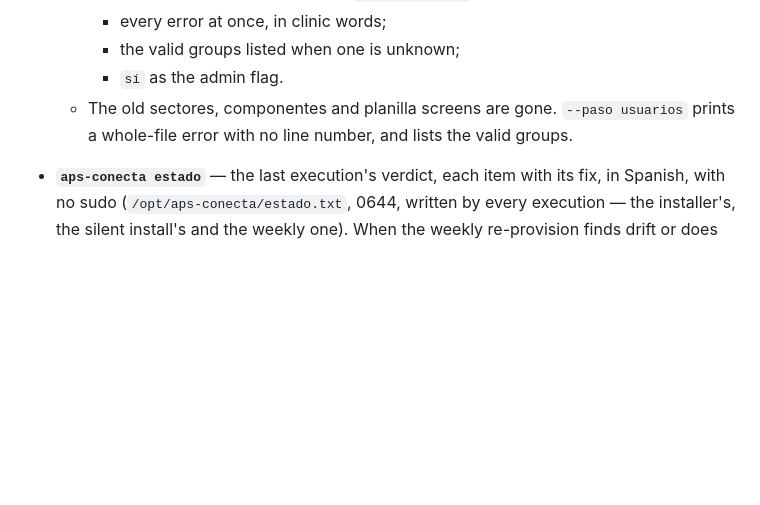
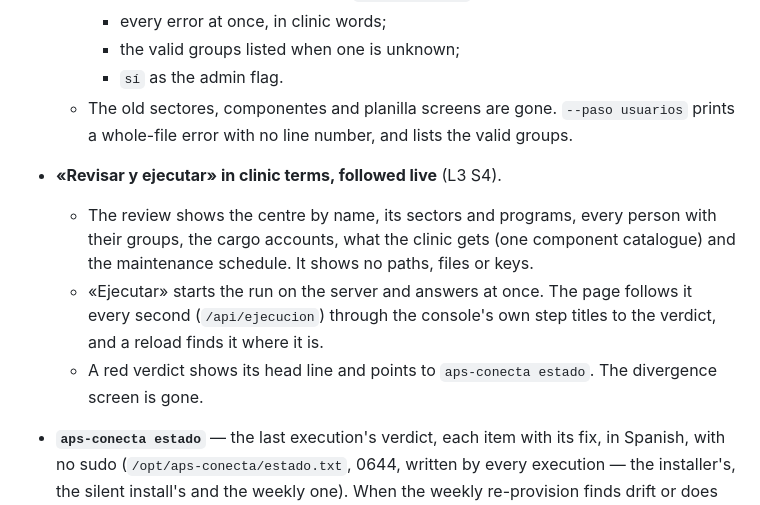
Before and after one commit to APS-Conecta/gestion, a Markdown page: CHANGELOG.md, the part around the change. Drawn GitHub-style; blank space fills up the shorter version.

```diff
--- a/CHANGELOG.md
+++ b/CHANGELOG.md
@@ -47,6 +47,15 @@ image digests live there and are deliberately not copied here — one fact, one
     - `sí` as the admin flag.
   - The old sectores, componentes and planilla screens are gone. `--paso usuarios` prints a
     whole-file error with no line number, and lists the valid groups.
+- **«Revisar y ejecutar» in clinic terms, followed live** (L3 S4).
+  - The review shows the centre by name, its sectors and programs, every person with their
+    groups, the cargo accounts, what the clinic gets (one component catalogue) and the maintenance
+    schedule. It shows no paths, files or keys.
+  - «Ejecutar» starts the run on the server and answers at once. The page follows it every second
+    (`/api/ejecucion`) through the console's own step titles to the verdict, and a reload finds it
+    where it is.
+  - A red verdict shows its head line and points to `aps-conecta estado`. The divergence screen is
+    gone.
 - **`aps-conecta estado`** — the last execution's verdict, each item with its fix, in Spanish, with
   no sudo (`/opt/aps-conecta/estado.txt`, 0644, written by every execution — the installer's, the
   silent install's and the weekly one). When the weekly re-provision finds drift or does not finish,
```
Also changed, not shown: docs/GUIA-CLINICA.md (+9 -4 lines).
